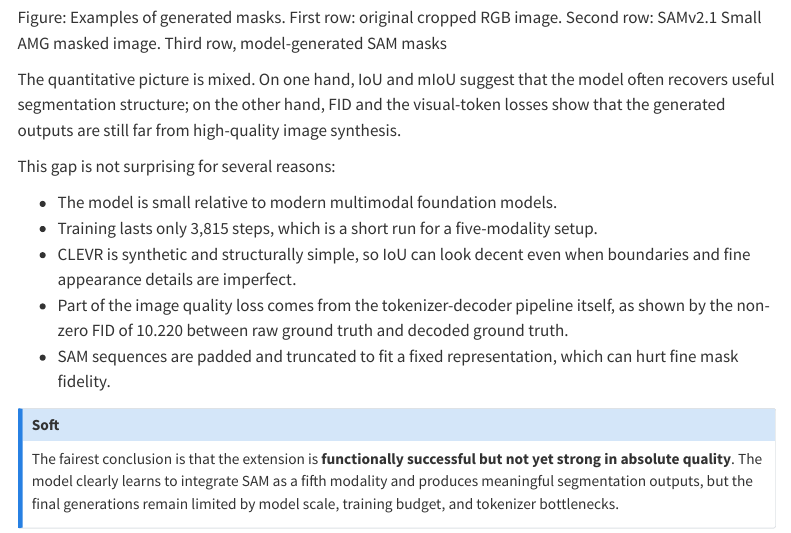
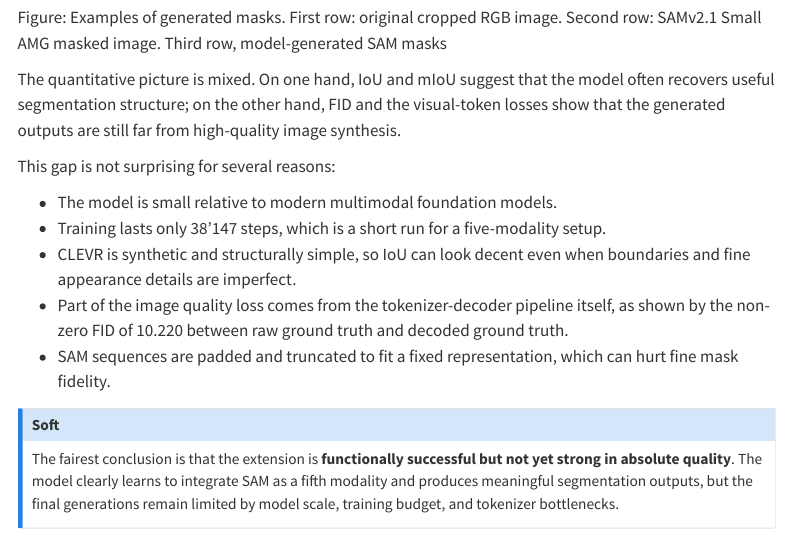
Before and after one commit to La-ine/sam-nano4m-site, a Quarto document (results.qmd): the page in a window 1100 px wide, from 1780 px down. Rendered offline with R 4.5, knitr and Pandoc in place of Quarto, with nearby package versions; menus at the side of the page are left out.

Commit message:
typo 38'147

```diff
--- a/results.qmd
+++ b/results.qmd
@@ -52,7 +52,7 @@ The quantitative picture is mixed. On one hand, IoU and mIoU suggest that the mo
 This gap is not surprising for several reasons:
 
 - The model is small relative to modern multimodal foundation models.
-- Training lasts only 3,815 steps, which is a short run for a five-modality setup.
+- Training lasts only 38'147 steps, which is a short run for a five-modality setup.
 - CLEVR is synthetic and structurally simple, so IoU can look decent even when boundaries and fine appearance details are imperfect.
 - Part of the image quality loss comes from the tokenizer-decoder pipeline itself, as shown by the non-zero FID of 10.220 between raw ground truth and decoded ground truth.
 - SAM sequences are padded and truncated to fit a fixed representation, which can hurt fine mask fidelity.
```
Also changed, not shown: .quarto/idx/results.qmd.json, docs/search.json, 1 other file.
